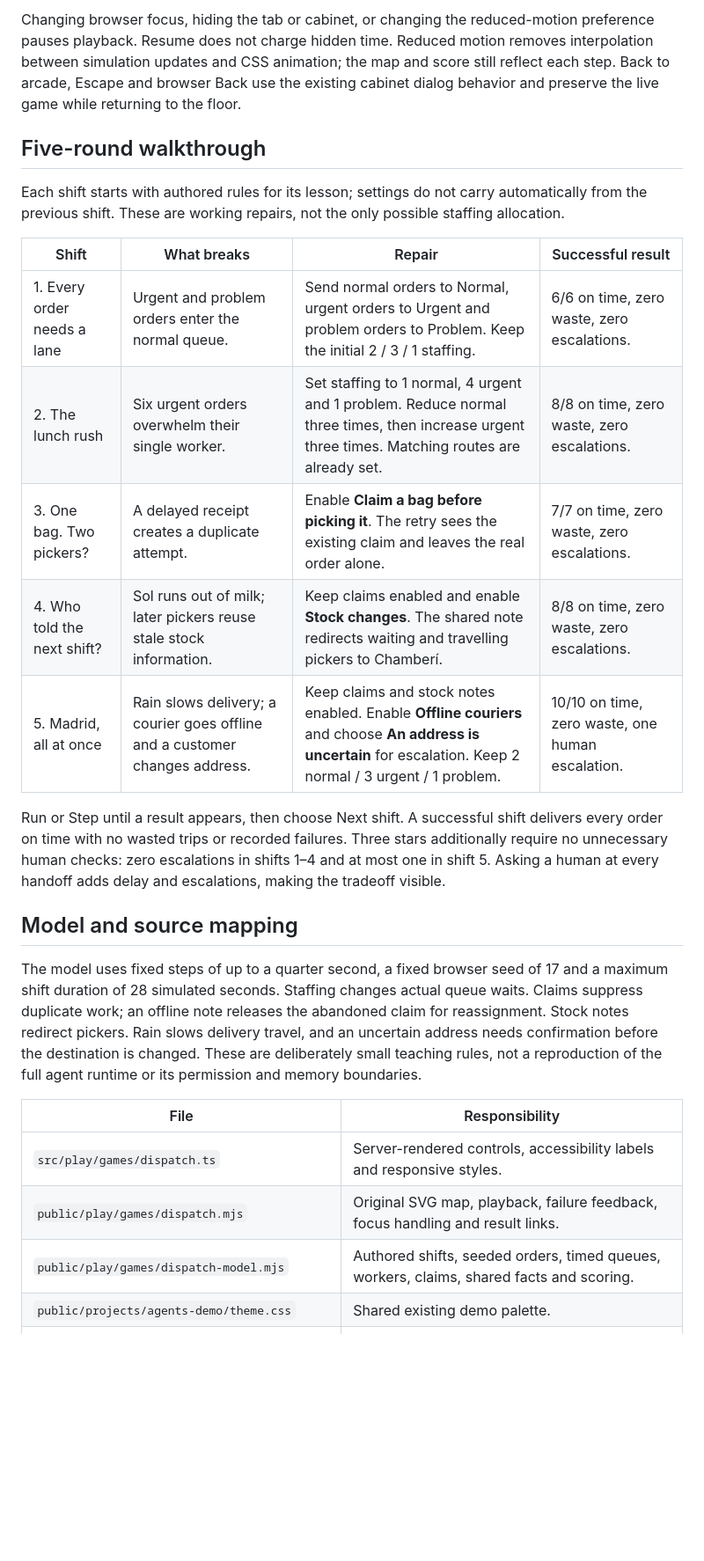
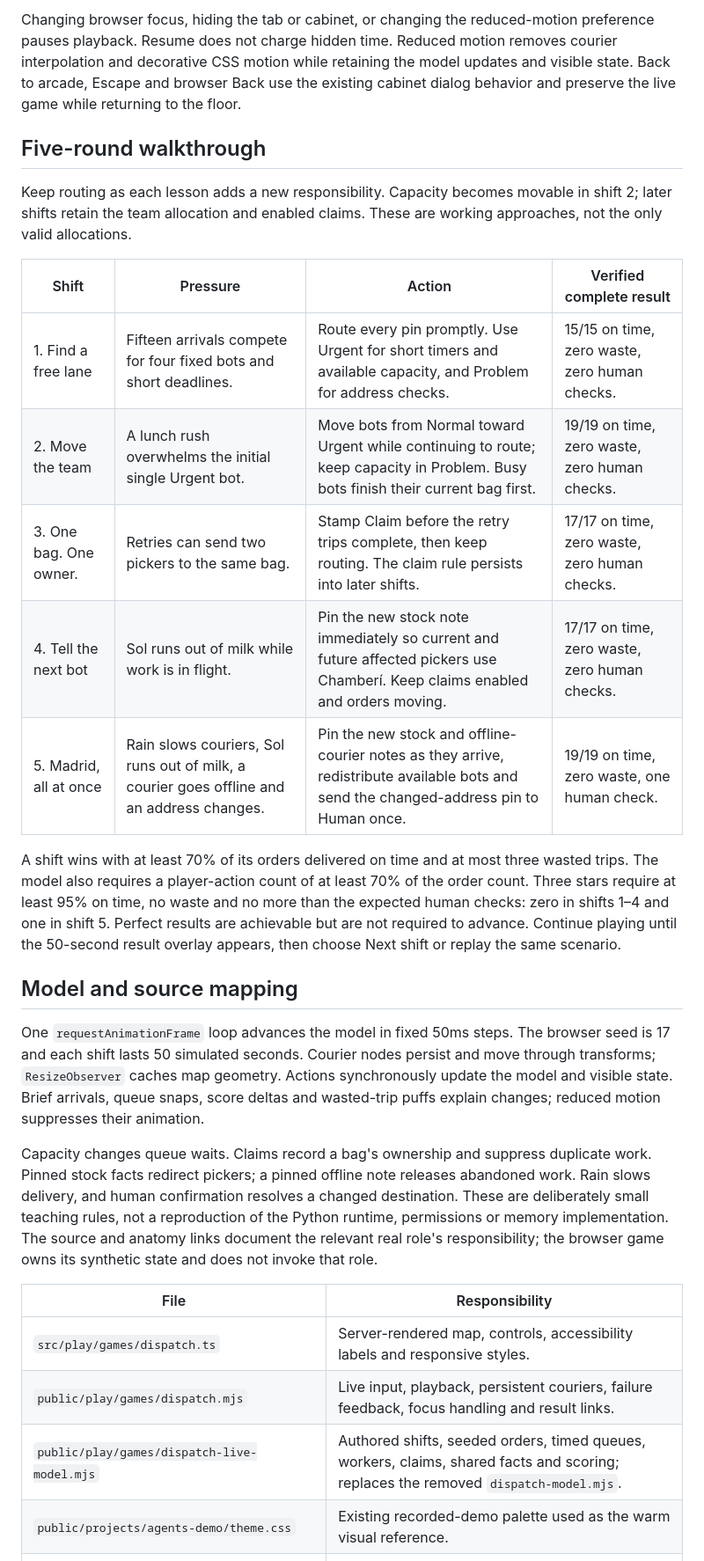
Before and after one commit to alejandrofrank/alejandrofrank-eng, a Markdown page: docs/rush-hour-dispatch.md, the part around one of its changes. Shown at 88% size. Drawn GitHub-style; blank space fills up the shorter version.

```diff
--- a/docs/rush-hour-dispatch.md
+++ b/docs/rush-hour-dispatch.md
@@ -24,28 +29,30 @@ The surface uses the established Agents in GCP cream paper, green ink and warm a
 
-Changing browser focus, hiding the tab or cabinet, or changing the reduced-motion preference pauses playback. Resume does not charge hidden time. Reduced motion removes interpolation between simulation updates and CSS animation; the map and score still reflect each step. Back to arcade, Escape and browser Back use the existing cabinet dialog behavior and preserve the live game while returning to the floor.
+Changing browser focus, hiding the tab or cabinet, or changing the reduced-motion preference pauses playback. Resume does not charge hidden time. Reduced motion removes courier interpolation and decorative CSS motion while retaining the model updates and visible state. Back to arcade, Escape and browser Back use the existing cabinet dialog behavior and preserve the live game while returning to the floor.
 
 ## Five-round walkthrough
 
-Each shift starts with authored rules for its lesson; settings do not carry automatically from the previous shift. These are working repairs, not the only possible staffing allocation.
+Keep routing as each lesson adds a new responsibility. Capacity becomes movable in shift 2; later shifts retain the team allocation and enabled claims. These are working approaches, not the only valid allocations.
 
-| Shift | What breaks | Repair | Successful result |
+| Shift | Pressure | Action | Verified complete result |
 | --- | --- | --- | --- |
-| 1. Every order needs a lane | Urgent and problem orders enter the normal queue. | Send normal orders to Normal, urgent orders to Urgent and problem orders to Problem. Keep the initial 2 / 3 / 1 staffing. | 6/6 on time, zero waste, zero escalations. |
-| 2. The lunch rush | Six urgent orders overwhelm their single worker. | Set staffing to 1 normal, 4 urgent and 1 problem. Reduce normal three times, then increase urgent three times. Matching routes are already set. | 8/8 on time, zero waste, zero escalations. |
-| 3. One bag. Two pickers? | A delayed receipt creates a duplicate attempt. | Enable **Claim a bag before picking it**. The retry sees the existing claim and leaves the real order alone. | 7/7 on time, zero waste, zero escalations. |
-| 4. Who told the next shift? | Sol runs out of milk; later pickers reuse stale stock information. | Keep claims enabled and enable **Stock changes**. The shared note redirects waiting and travelling pickers to Chamberí. | 8/8 on time, zero waste, zero escalations. |
-| 5. Madrid, all at once | Rain slows delivery; a courier goes offline and a customer changes address. | Keep claims and stock notes enabled. Enable **Offline couriers** and choose **An address is uncertain** for escalation. Keep 2 normal / 3 urgent / 1 problem. | 10/10 on time, zero waste, one human escalation. |
+| 1. Find a free lane | Fifteen arrivals compete for four fixed bots and short deadlines. | Route every pin promptly. Use Urgent for short timers and available capacity, and Problem for address checks. | 15/15 on time, zero waste, zero human checks. |
+| 2. Move the team | A lunch rush overwhelms the initial single Urgent bot. | Move bots from Normal toward Urgent while continuing to route; keep capacity in Problem. Busy bots finish their current bag first. | 19/19 on time, zero waste, zero human checks. |
+| 3. One bag. One owner. | Retries can send two pickers to the same bag. | Stamp Claim before the retry trips complete, then keep routing. The claim rule persists into later shifts. | 17/17 on time, zero waste, zero human checks. |
+| 4. Tell the next bot | Sol runs out of milk while work is in flight. | Pin the new stock note immediately so current and future affected pickers use Chamberí. Keep claims enabled and orders moving. | 17/17 on time, zero waste, zero human checks. |
+| 5. Madrid, all at once | Rain slows couriers, Sol runs out of milk, a courier goes offline and an address changes. | Pin the new stock and offline-courier notes as they arrive, redistribute available bots and send the changed-address pin to Human once. | 19/19 on time, zero waste, one human check. |
 
-Run or Step until a result appears, then choose Next shift. A successful shift delivers every order on time with no wasted trips or recorded failures. Three stars additionally require no unnecessary human checks: zero escalations in shifts 1–4 and at most one in shift 5. Asking a human at every handoff adds delay and escalations, making the tradeoff visible.
+A shift wins with at least 70% of its orders delivered on time and at most three wasted trips. The model also requires a player-action count of at least 70% of the order count. Three stars require at least 95% on time, no waste and no more than the expected human checks: zero in shifts 1–4 and one in shift 5. Perfect results are achievable but are not required to advance. Continue playing until the 50-second result overlay appears, then choose Next shift or replay the same scenario.
 
 ## Model and source mapping
 
-The model uses fixed steps of up to a quarter second, a fixed browser seed of 17 and a maximum shift duration of 28 simulated seconds. Staffing changes actual queue waits. Claims suppress duplicate work; an offline note releases the abandoned claim for reassignment. Stock notes redirect pickers. Rain slows delivery travel, and an uncertain address needs confirmation before the destination is changed. These are deliberately small teaching rules, not a reproduction of the full agent runtime or its permission and memory boundaries.
+One `requestAnimationFrame` loop advances the model in fixed 50ms steps. The browser seed is 17 and each shift lasts 50 simulated seconds. Courier nodes persist and move through transforms; `ResizeObserver` caches map geometry. Actions synchronously update the model and visible state. Brief arrivals, queue snaps, score deltas and wasted-trip puffs explain changes; reduced motion suppresses their animation.
+
+Capacity changes queue waits. Claims record a bag's ownership and suppress duplicate work. Pinned stock facts redirect pickers; a pinned offline note releases abandoned work. Rain slows delivery, and human confirmation resolves a changed destination. These are deliberately small teaching rules, not a reproduction of the Python runtime, permissions or memory implementation. The source and anatomy links document the relevant real role's responsibility; the browser game owns its synthetic state and does not invoke that role.
 
 | File | Responsibility |
 | --- | --- |
-| `src/play/games/dispatch.ts` | Server-rendered controls, accessibility labels and responsive styles. |
-| `public/play/games/dispatch.mjs` | Original SVG map, playback, failure feedback, focus handling and result links. |
-| `public/play/games/dispatch-model.mjs` | Authored shifts, seeded orders, timed queues, workers, claims, shared facts and scoring. |
-| `public/projects/agents-demo/theme.css` | Shared existing demo palette. |
+| `src/play/games/dispatch.ts` | Server-rendered map, controls, accessibility labels and responsive styles. |
+| `public/play/games/dispatch.mjs` | Live input, playback, persistent couriers, failure feedback, focus handling and result links. |
+| `public/play/games/dispatch-live-model.mjs` | Authored shifts, seeded orders, timed queues, workers, claims, shared facts and scoring; replaces the removed `dispatch-model.mjs`. |
+| `public/projects/agents-demo/theme.css` | Existing recorded-demo palette used as the warm visual reference. |
 | `public/projects/agents-demo/agents.json`, `provenance.json` | Recorded agent descriptions and source provenance used by the separate anatomy demo. |
```
Also changed, not shown: other parts of docs/rush-hour-dispatch.md (+27 -18 lines), README.md (+3 -3 lines), docs/project-arcade.md (+4 -4 lines).
